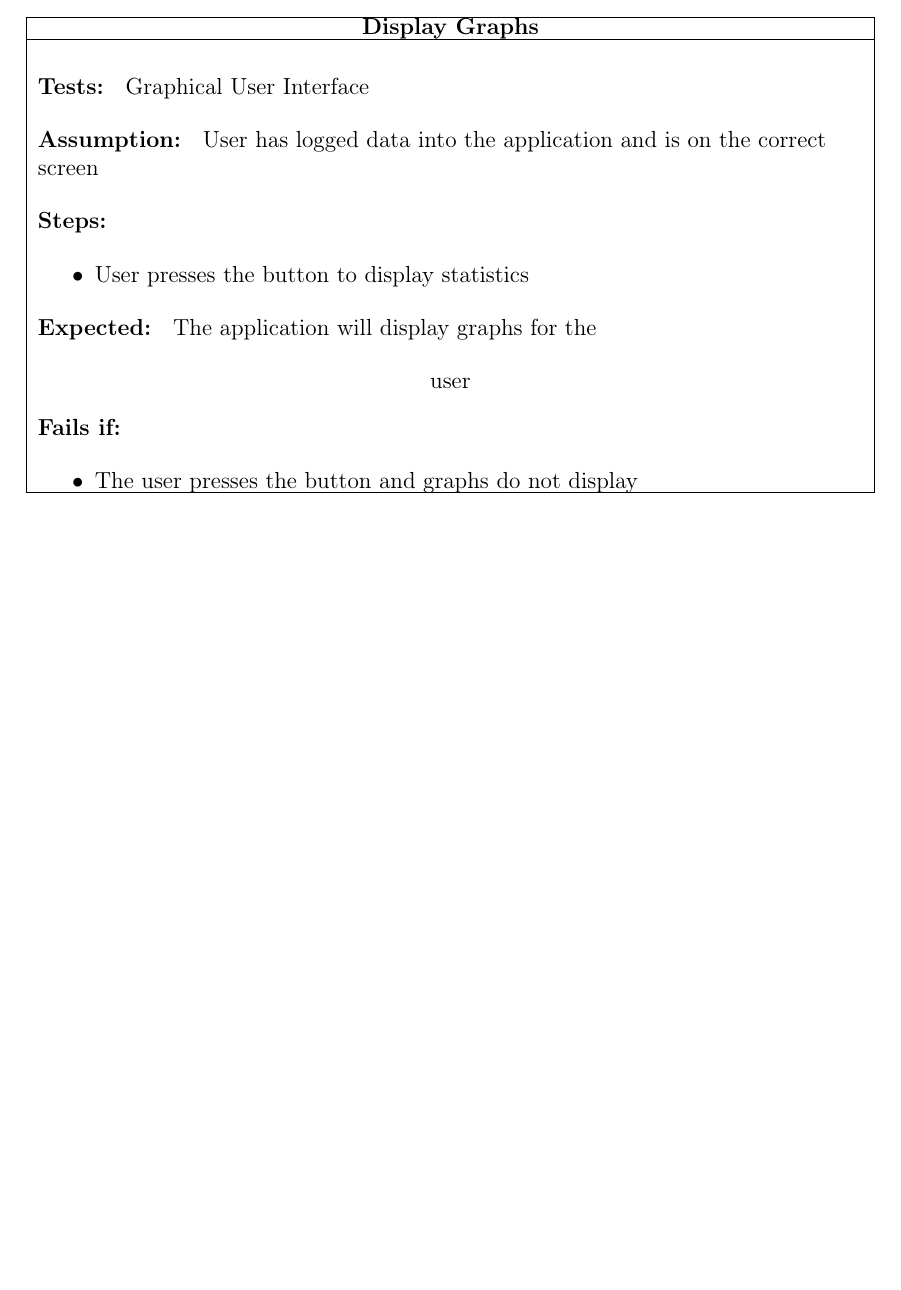
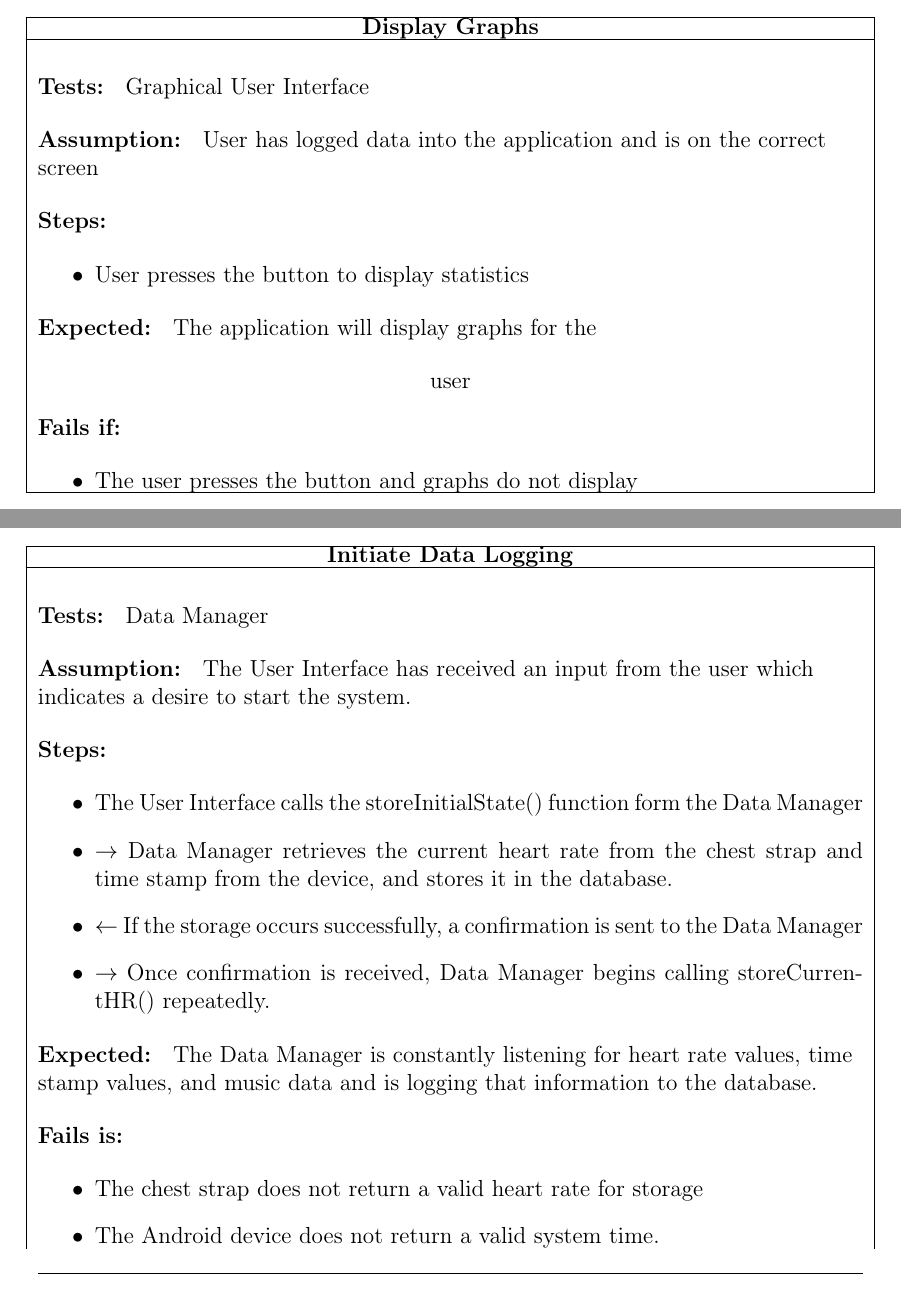
Before and after one commit to revan/HeartRateAdjuster, a LaTeX document (report.tex): part of page 106 of 113 before the commit and two parts of pages 106 and 107 of 114 after it, the two joined at a grey line, cut so that both start at the same text, the shorter picture padded with empty space. Compiled offline with pdfLaTeX.

Commit message:
added a test specific to Data Management

```diff
--- a/report.tex
+++ b/report.tex
@@ -1726,6 +1726,40 @@ Otherwise, User Interface interactions remain as planned.
 \begin{center}
         \begin{tabular}{|C{15cm}|}
                 \hline
+                        \textbf{Initiate Data Logging} \\
+                \hline
+                        \begin{flushleft}
+                                \textbf{Tests: } Data Manager
+                        \end{flushleft}
+                        \begin{flushleft}
+                                \textbf{Assumption: } The User Interface has received an input from the user which indicates a desire to start the system.
+                        \end{flushleft}
+                        \begin{flushleft}
+                                \textbf{Steps: }
+                        \end{flushleft}
+                                \begin{itemize}
+                                        \item The User Interface calls the storeInitialState() function form the Data Manager
+                                        \item $\rightarrow$ Data Manager retrieves the current heart rate from the chest strap and time stamp from the device, and stores it in the database.
+                                        \item $\leftarrow$ If the storage occurs successfully, a confirmation is sent to the Data Manager
+                                        \item $\rightarrow$ Once confirmation is received, Data Manager begins calling storeCurrentHR() repeatedly.
+                                \end{itemize}
+                        \begin{flushleft}
+                                \textbf{Expected: } The Data Manager is constantly listening for heart rate values, time stamp values, and music data and is logging that information to the database.
+                        \end{flushleft}
+                        \begin{flushleft}
+                                \textbf{Fails is: }
+                        \end{flushleft}
+                                \begin{itemize}
+                                        \item The chest strap does not return a valid heart rate for storage
+                                        \item The Android device does not return a valid system time.
+                                \end{itemize}
+                \hline
+        \end{tabular}
+\end{center}
+
+\begin{center}
+        \begin{tabular}{|C{15cm}|}
+                \hline
                         \textbf{Set Media Library Location}\\
                 \hline
                         \begin{flushleft}
```
Also changed, not shown: report.pdf.
